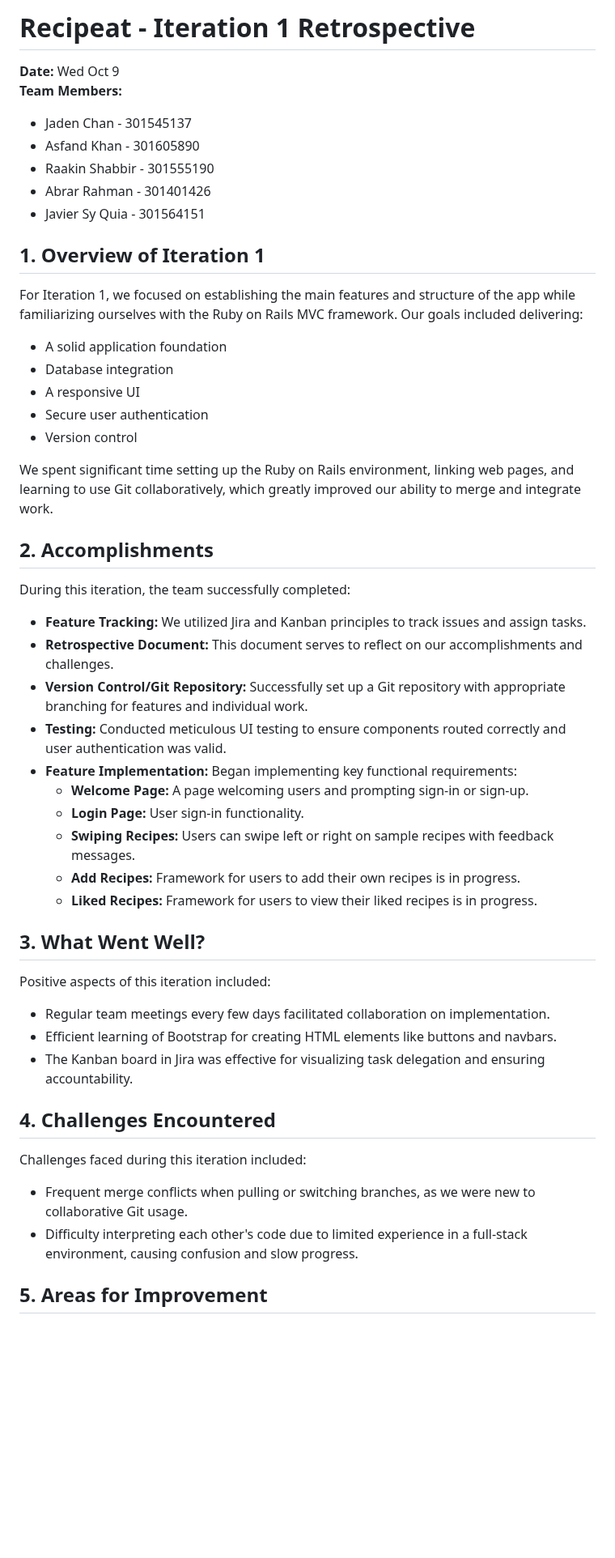
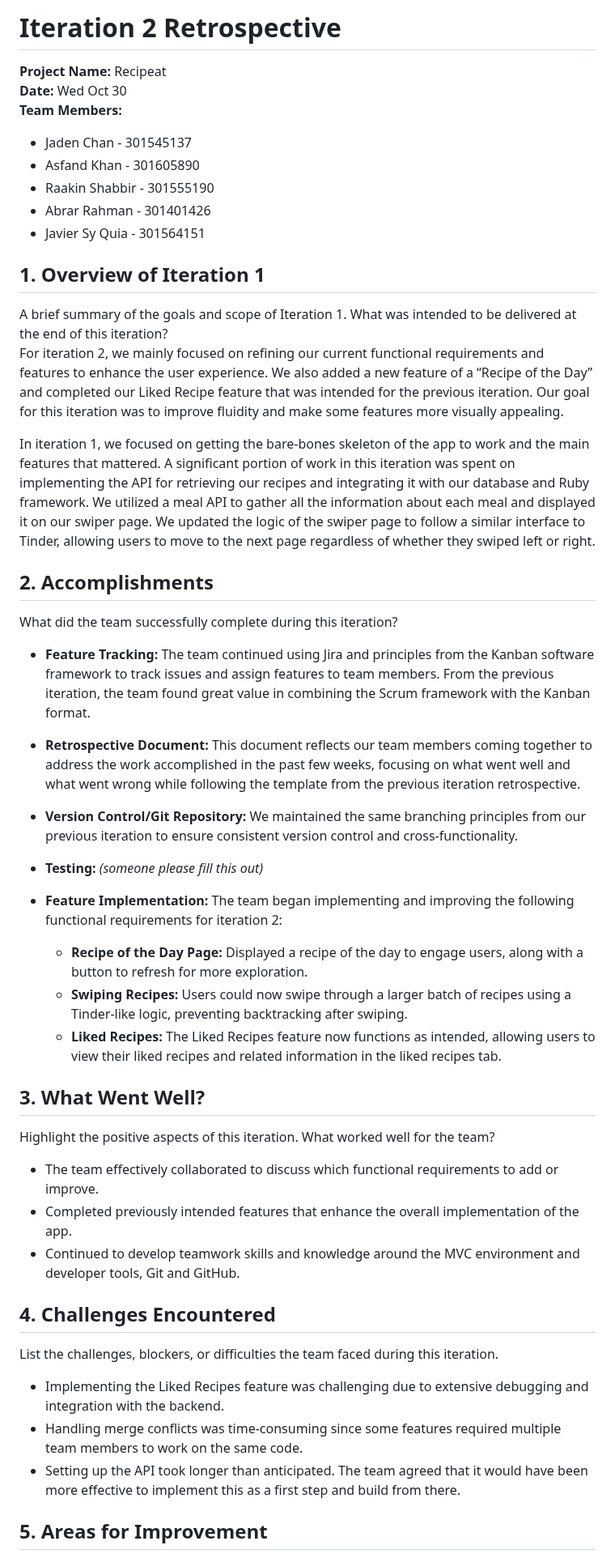
Before and after one commit to raakinshabbir/recipeat---276, a Markdown page: README.md, the part around one of its changes. Shown at 81% size. Drawn GitHub-style; blank space fills up the shorter version.

```diff
--- a/README.md
+++ b/README.md
@@ -1,6 +1,7 @@
-# Recipeat - Iteration 1 Retrospective
+# Iteration 2 Retrospective
 
-**Date:** Wed Oct 9
+**Project Name:** Recipeat
+**Date:** Wed Oct 30
 **Team Members:**
 - Jaden Chan - 301545137
 - Asfand Khan - 301605890
@@ -9,37 +10,36 @@
 - Javier Sy Quia - 301564151
 
 ## 1. Overview of Iteration 1
-For Iteration 1, we focused on establishing the main features and structure of the app while familiarizing ourselves with the Ruby on Rails MVC framework. Our goals included delivering:
-- A solid application foundation
-- Database integration
-- A responsive UI
-- Secure user authentication
-- Version control
+A brief summary of the goals and scope of Iteration 1. What was intended to be delivered at the end of this iteration?
+For iteration 2, we mainly focused on refining our current functional requirements and features to enhance the user experience. We also added a new feature of a “Recipe of the Day” and completed our Liked Recipe feature that was intended for the previous iteration. Our goal for this iteration was to improve fluidity and make some features more visually appealing.
 
-We spent significant time setting up the Ruby on Rails environment, linking web pages, and learning to use Git collaboratively, which greatly improved our ability to merge and integrate work.
+In iteration 1, we focused on getting the bare-bones skeleton of the app to work and the main features that mattered. A significant portion of work in this iteration was spent on implementing the API for retrieving our recipes and integrating it with our database and Ruby framework. We utilized a meal API to gather all the information about each meal and displayed it on our swiper page. We updated the logic of the swiper page to follow a similar interface to Tinder, allowing users to move to the next page regardless of whether they swiped left or right.
 
 ## 2. Accomplishments
-During this iteration, the team successfully completed:
-- **Feature Tracking:** We utilized Jira and Kanban principles to track issues and assign tasks.
-- **Retrospective Document:** This document serves to reflect on our accomplishments and challenges.
-- **Version Control/Git Repository:** Successfully set up a Git repository with appropriate branching for features and individual work.
-- **Testing:** Conducted meticulous UI testing to ensure components routed correctly and user authentication was valid.
-- **Feature Implementation:** Began implementing key functional requirements:
-  - **Welcome Page:** A page welcoming users and prompting sign-in or sign-up.
-  - **Login Page:** User sign-in functionality.
-  - **Swiping Recipes:** Users can swipe left or right on sample recipes with feedback messages.
-  - **Add Recipes:** Framework for users to add their own recipes is in progress.
-  - **Liked Recipes:** Framework for users to view their liked recipes is in progress.
+What did the team successfully complete during this iteration?
+- **Feature Tracking:** The team continued using Jira and principles from the Kanban software framework to track issues and assign features to team members. From the previous iteration, the team found great value in combining the Scrum framework with the Kanban format.
+
+- **Retrospective Document:** This document reflects our team members coming together to address the work accomplished in the past few weeks, focusing on what went well and what went wrong while following the template from the previous iteration retrospective.
+
+- **Version Control/Git Repository:** We maintained the same branching principles from our previous iteration to ensure consistent version control and cross-functionality.
+
+- **Testing:** *(someone please fill this out)*
+
+- **Feature Implementation:** The team began implementing and improving the following functional requirements for iteration 2:
+  - **Recipe of the Day Page:** Displayed a recipe of the day to engage users, along with a button to refresh for more exploration.
+  - **Swiping Recipes:** Users could now swipe through a larger batch of recipes using a Tinder-like logic, preventing backtracking after swiping.
+  - **Liked Recipes:** The Liked Recipes feature now functions as intended, allowing users to view their liked recipes and related information in the liked recipes tab.
 
 ## 3. What Went Well?
-Positive aspects of this iteration included:
-- Regular team meetings every few days facilitated collaboration on implementation.
-- Efficient learning of Bootstrap for creating HTML elements like buttons and navbars.
-- The Kanban board in Jira was effective for visualizing task delegation and ensuring accountability.
+Highlight the positive aspects of this iteration. What worked well for the team?
+- The team effectively collaborated to discuss which functional requirements to add or improve.
+- Completed previously intended features that enhance the overall implementation of the app.
+- Continued to develop teamwork skills and knowledge around the MVC environment and developer tools, Git and GitHub.
 
 ## 4. Challenges Encountered
-Challenges faced during this iteration included:
-- Frequent merge conflicts when pulling or switching branches, as we were new to collaborative Git usage.
-- Difficulty interpreting each other's code due to limited experience in a full-stack environment, causing confusion and slow progress.
+List the challenges, blockers, or difficulties the team faced during this iteration.
+- Implementing the Liked Recipes feature was challenging due to extensive debugging and integration with the backend.
+- Handling merge conflicts was time-consuming since some features required multiple team members to work on the same code.
+- Setting up the API took longer than anticipated. The team agreed that it would have been more effective to implement this as a first step and build from there.
 
 ## 5. Areas for Improvement
```
Also changed, not shown: other parts of README.md (+8 -11 lines).
